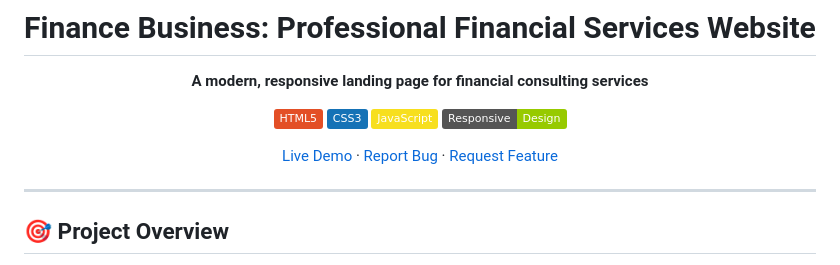
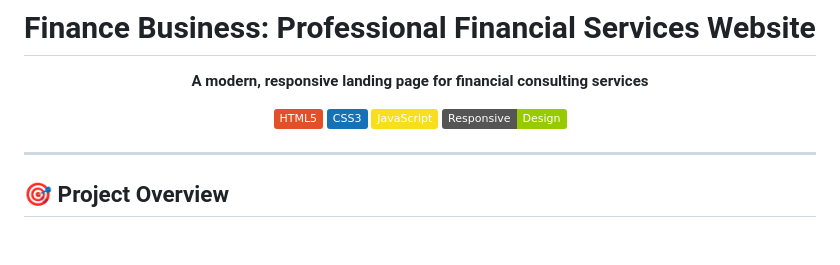
Before and after one commit to AliAhmed015/Finance-Business-Website-Frontend, a Markdown page: README.md, the part around one of its changes. Drawn GitHub-style; badges without logos; blank space fills up the shorter version.

```diff
--- a/README.md
+++ b/README.md
@@ -9,8 +9,6 @@
 [![JavaScript](https://img.shields.io/badge/JavaScript-F7DF1E?style=flat&logo=javascript&logoColor=black)](https://developer.mozilla.org/en-US/docs/Web/JavaScript)
 [![Responsive](https://img.shields.io/badge/Responsive-Design-green?style=flat)](https://web.dev/responsive-web-design-basics/)
 
-[Live Demo](#) · [Report Bug](#) · [Request Feature](#)
-
 </div>
 
 ---
```
Also changed, not shown: other parts of README.md (+5 -0 lines).
